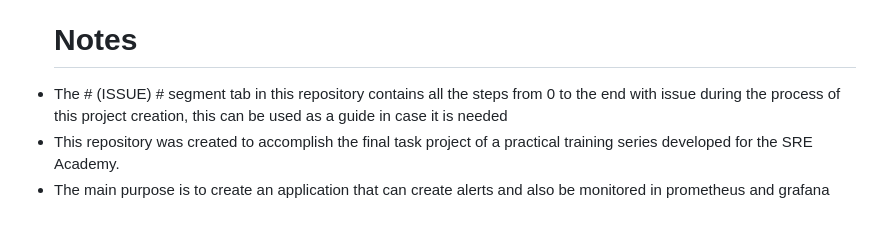
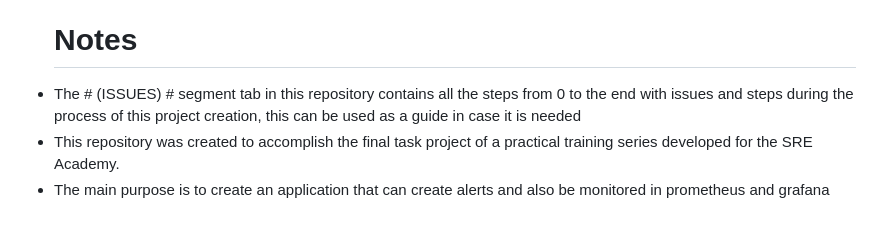
Before and after one commit to Luismd2025/MonitoringCPU-RAM-NET, a Markdown page: README.md, the part around the change. Rendered like a GitHub page.

```diff
--- a/README.md
+++ b/README.md
@@ -174,6 +174,6 @@ helm upgrade --install promegralert-stack prometheus-community/kube-prometheus-s
 
    # Notes
 
- - The # (ISSUE) # segment tab in this repository contains all the steps from 0 to the end with issue during the process of this project creation, this can be used as a guide in case it is needed
+ - The # (ISSUES) # segment tab in this repository contains all the steps from 0 to the end with issues and steps during the process of this project creation, this can be used as a guide in case it is needed
  - This repository was created to accomplish the final task project of a practical training series developed for the SRE Academy.
  - The main purpose is to create an application that can create alerts and also be monitored in prometheus and grafana
```
